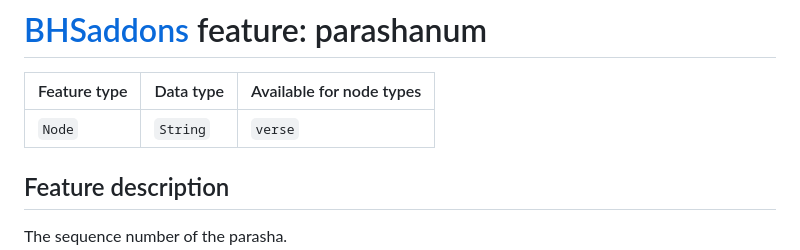
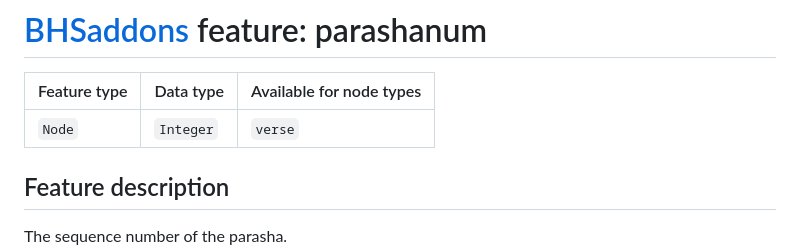
Before and after one commit to tonyjurg/BHSaddons, a Markdown page: docs/features/parashanum.md, the part around the change. GitHub-like rendering.

```diff
--- a/docs/features/parashanum.md
+++ b/docs/features/parashanum.md
@@ -2,7 +2,7 @@
 
 Feature type | Data type | Available for node types
 ---  | --- | ---
-`Node`|`String`|`verse`
+`Node`|`Integer`|`verse`
 
 ## Feature description
 
```
